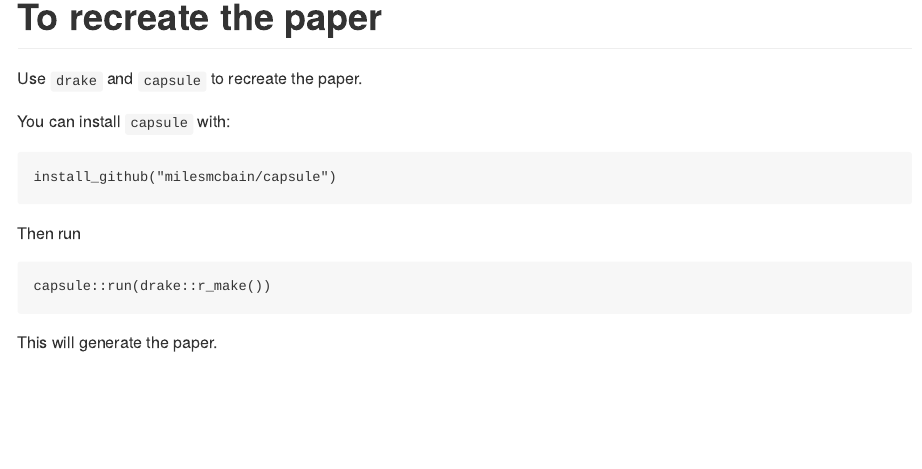
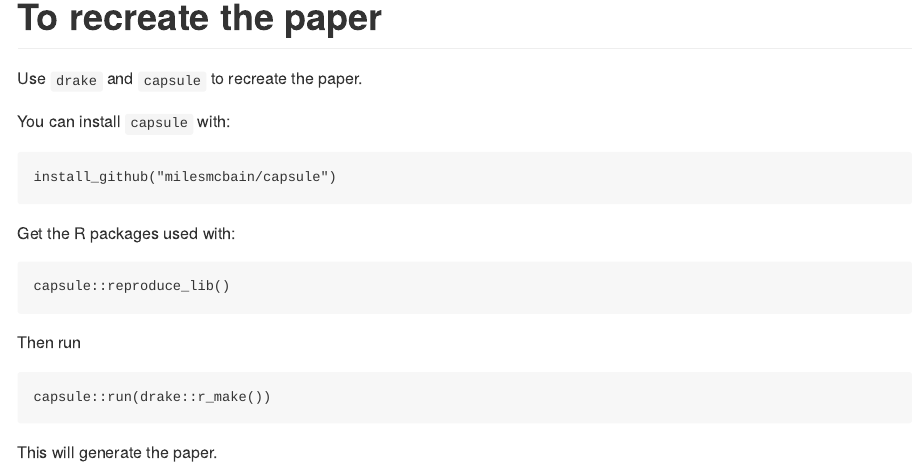
Before and after one commit to SciBorgo/Missing-data, an R Markdown document (README.Rmd): the page in a window 1100 px wide, from 840 px down. The pictures show the output file README.md that the author committed with the source, drawn offline in the style of GitHub.

Commit message:
update instructions to reproduce libraries

````diff
--- a/README.Rmd
+++ b/README.Rmd
@@ -64,6 +64,13 @@ You can install `capsule` with:
 install_github("milesmcbain/capsule")
 ```
 
+Get the R packages used with:
+
+```r
+capsule::reproduce_lib()
+```
+
+
 Then run
 
 ```{r example, eval = FALSE}
````
Also changed, not shown: README.md.
